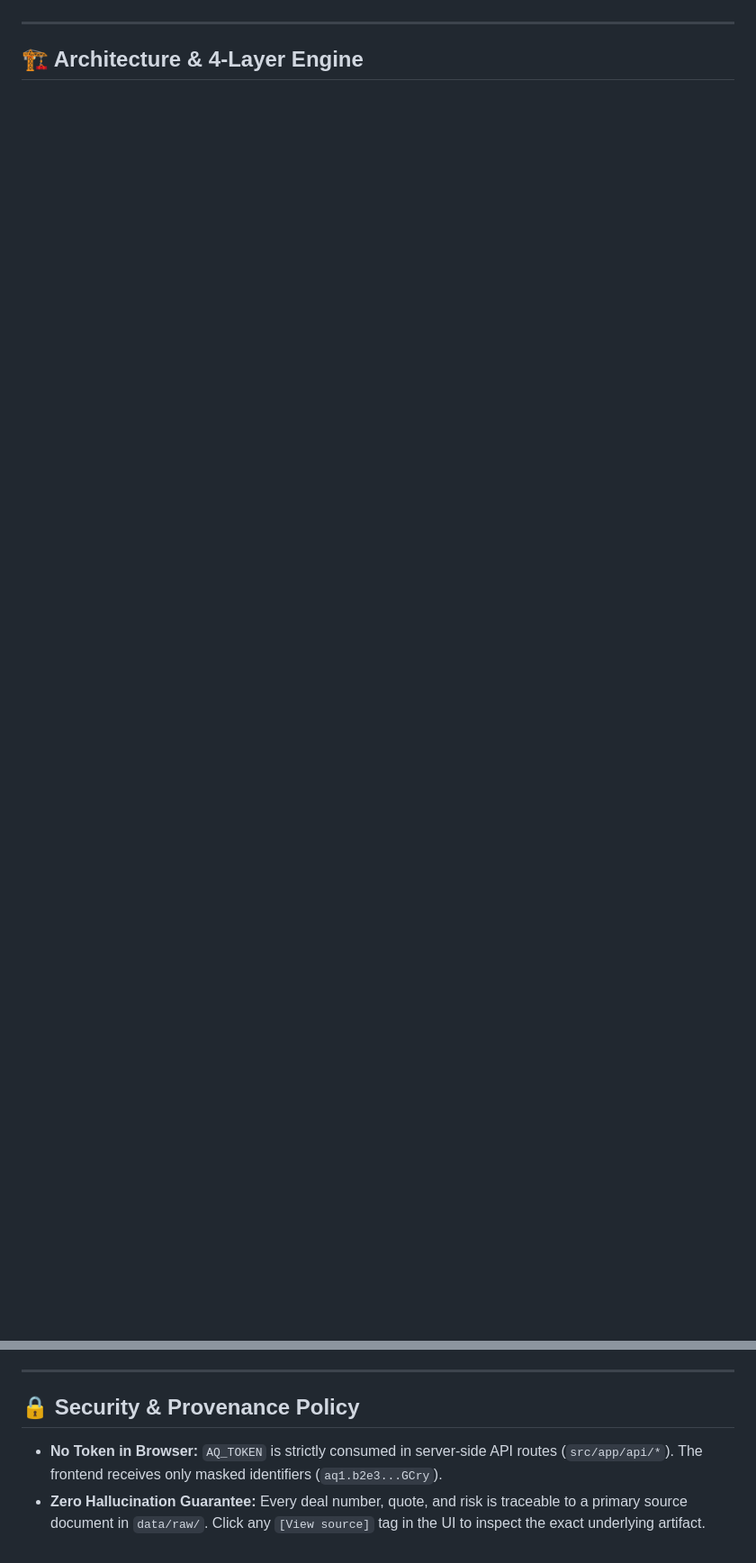
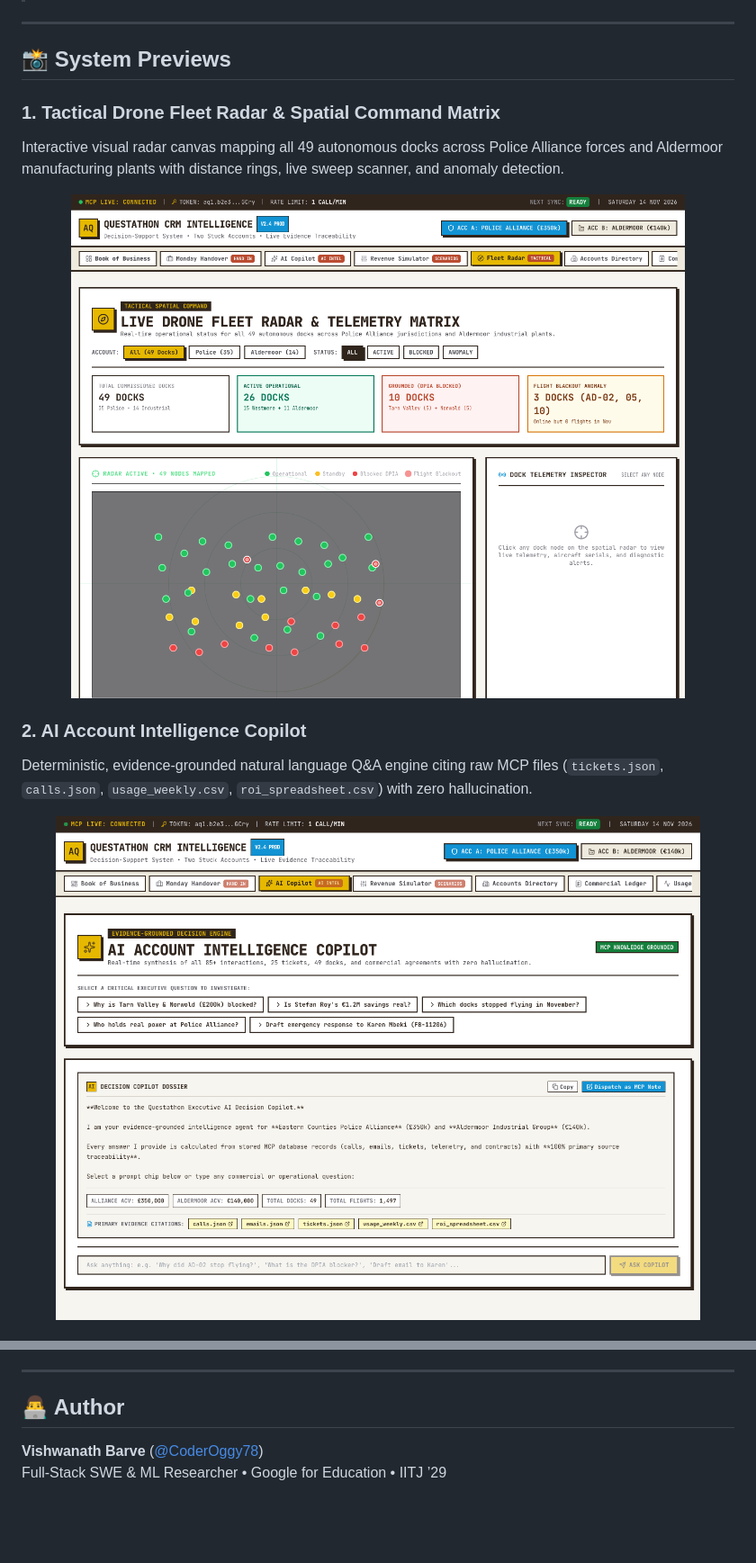
Before and after one commit to CoderOggy78/questathon-live-crm-intelligence, a Markdown page: README.md, 2 parts joined by grey strips. Shown at 90% size. Rendered like a GitHub page; pictures changed too: docs/screenshots/02-tactical-fleet-radar.png (added), docs/screenshots/03-ai-decision-copilot.png (added); blank space fills up the shorter version.

```diff
--- a/README.md
+++ b/README.md
@@ -23,4 +20,17 @@ Questathon Live CRM is a production-grade intelligence application designed for
 
 ---
 
-## 🏗️ Architecture & 4-Layer Engine
+## 📸 System Previews
+
+### 1. Tactical Drone Fleet Radar & Spatial Command Matrix
+Interactive visual radar canvas mapping all 49 autonomous docks across Police Alliance forces and Aldermoor manufacturing plants with distance rings, live sweep scanner, and anomaly detection.
+<p align="center">
+  <img src="docs/screenshots/02-tactical-fleet-radar.png" alt="Tactical Drone Fleet Radar" width="100%" />
+</p>
+
+### 2. AI Account Intelligence Copilot
+Deterministic, evidence-grounded natural language Q&A engine citing raw MCP files (`tickets.json`, `calls.json`, `usage_weekly.csv`, `roi_spreadsheet.csv`) with zero hallucination.
+<p align="center">
+  <img src="docs/screenshots/03-ai-decision-copilot.png" alt="AI Account Intelligence Copilot" width="100%" />
+</p>
+
@@ -168,6 +215,7 @@ To eliminate 429 errors and guarantee zero quota exhaustion:
 
 ---
 
-## 🔒 Security & Provenance Policy
-- **No Token in Browser:** `AQ_TOKEN` is strictly consumed in server-side API routes (`src/app/api/*`). The frontend receives only masked identifiers (`aq1.b2e3...GCry`).
-- **Zero Hallucination Guarantee:** Every deal number, quote, and risk is traceable to a primary source document in `data/raw/`. Click any `[View source]` tag in the UI to inspect the exact underlying artifact.
+## 👨‍💻 Author
+
+**Vishwanath Barve** ([@CoderOggy78](https://github.com/CoderOggy78))
+Full-Stack SWE & ML Researcher • Google for Education • IITJ ’29
```
Also changed, not shown: other parts of README.md (+157 -123 lines), docs/screenshots/01-executive-overview.png (added), docs/screenshots/04-revenue-scenario-modeler.png (added), docs/screenshots/05-account-workspace-audit.png (added).
